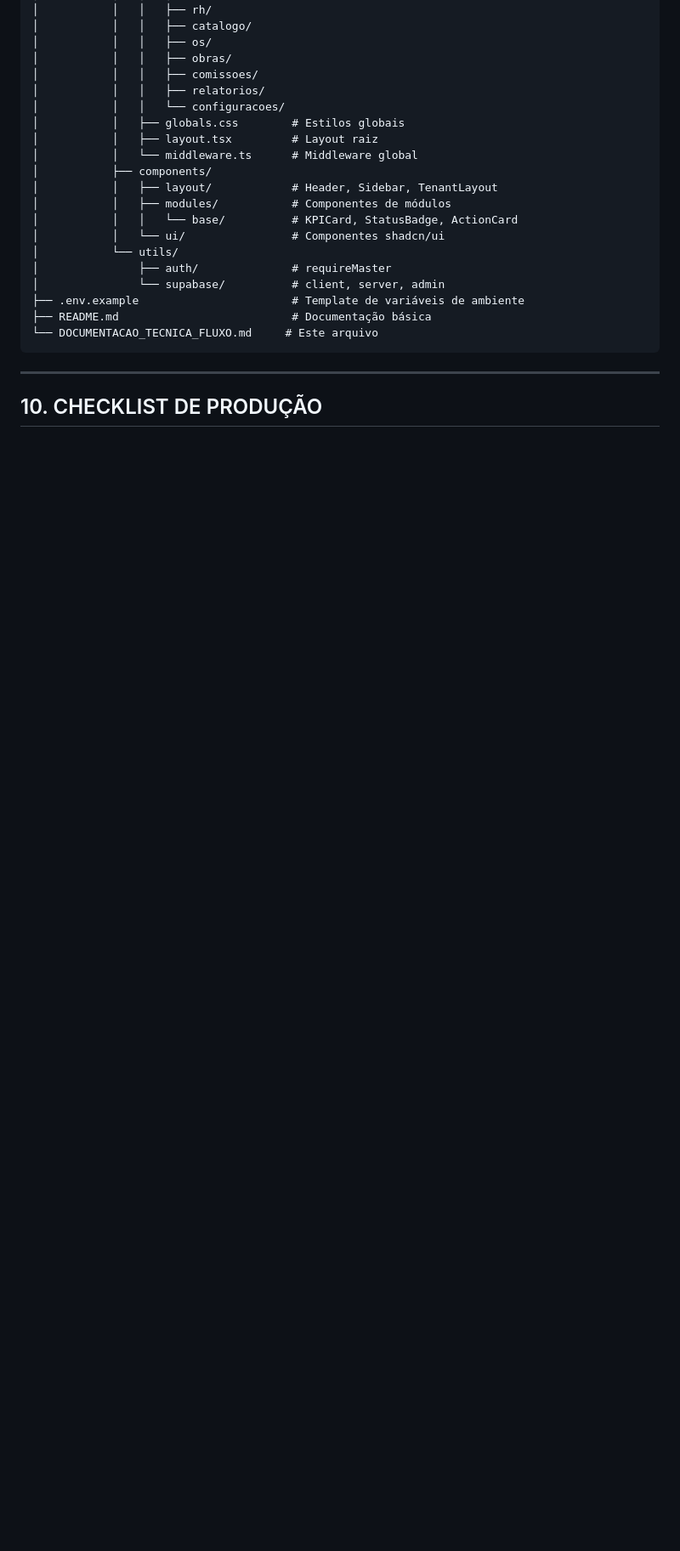
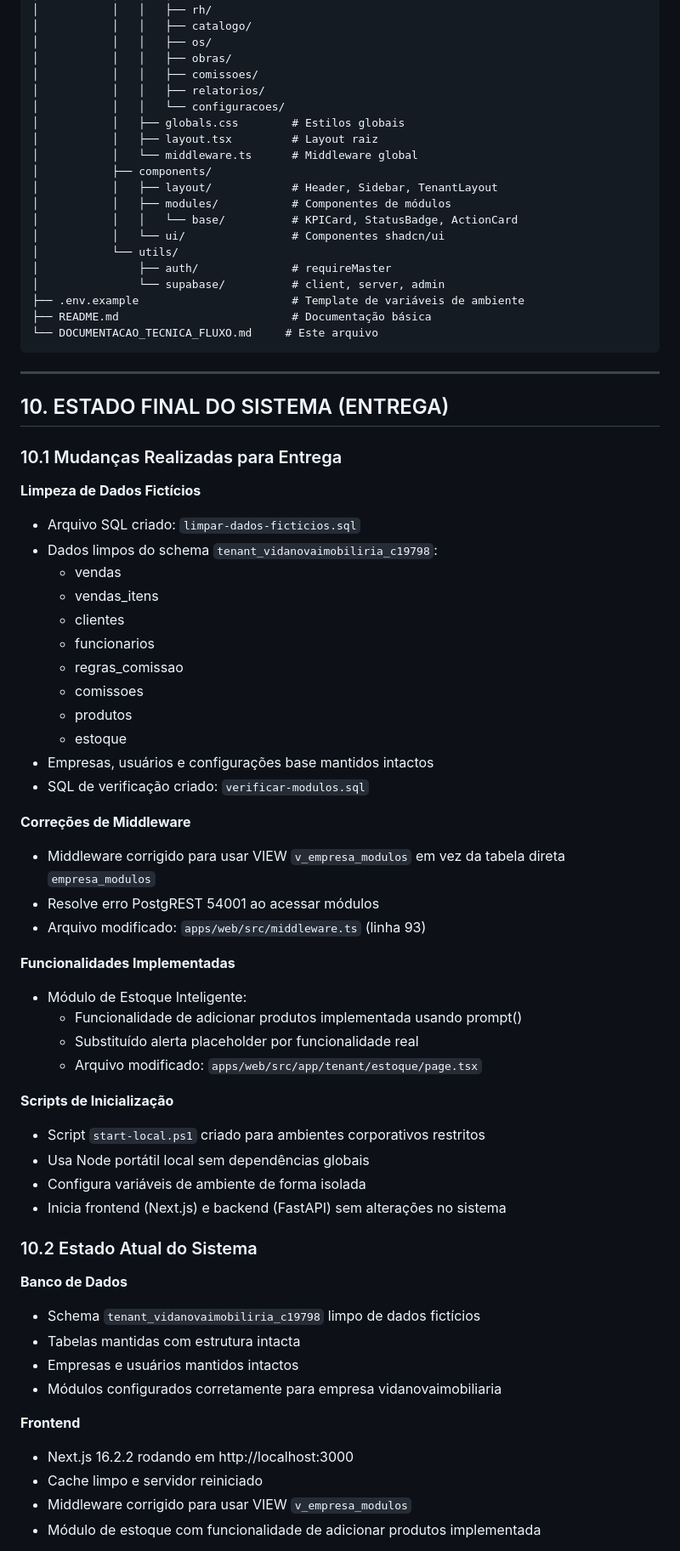
Before and after one commit to moraesvmm/fluxoprod, a Markdown page: DOCUMENTACAO_TECNICA_FLUXO.md, the part around one of its changes. Shown at 85% size. Rendered like a GitHub page; blank space fills up the shorter version.

Commit message:
Update DOCUMENTACAO_TECNICA_FLUXO.md with final system state and delivery changes

```diff
--- a/DOCUMENTACAO_TECNICA_FLUXO.md
+++ b/DOCUMENTACAO_TECNICA_FLUXO.md
@@ -1267,4 +1267,52 @@ fluxoprod/
 
 ---
 
-## 10. CHECKLIST DE PRODUÇÃO
+## 10. ESTADO FINAL DO SISTEMA (ENTREGA)
+
+### 10.1 Mudanças Realizadas para Entrega
+
+**Limpeza de Dados Fictícios**
+- Arquivo SQL criado: `limpar-dados-ficticios.sql`
+- Dados limpos do schema `tenant_vidanovaimobiliria_c19798`:
+  - vendas
+  - vendas_itens
+  - clientes
+  - funcionarios
+  - regras_comissao
+  - comissoes
+  - produtos
+  - estoque
+- Empresas, usuários e configurações base mantidos intactos
+- SQL de verificação criado: `verificar-modulos.sql`
+
+**Correções de Middleware**
+- Middleware corrigido para usar VIEW `v_empresa_modulos` em vez da tabela direta `empresa_modulos`
+- Resolve erro PostgREST 54001 ao acessar módulos
+- Arquivo modificado: `apps/web/src/middleware.ts` (linha 93)
+
+**Funcionalidades Implementadas**
+- Módulo de Estoque Inteligente:
+  - Funcionalidade de adicionar produtos implementada usando prompt()
+  - Substituído alerta placeholder por funcionalidade real
+  - Arquivo modificado: `apps/web/src/app/tenant/estoque/page.tsx`
+
+**Scripts de Inicialização**
+- Script `start-local.ps1` criado para ambientes corporativos restritos
+- Usa Node portátil local sem dependências globais
+- Configura variáveis de ambiente de forma isolada
+- Inicia frontend (Next.js) e backend (FastAPI) sem alterações no sistema
+
+### 10.2 Estado Atual do Sistema
+
+**Banco de Dados**
+- Schema `tenant_vidanovaimobiliria_c19798` limpo de dados fictícios
+- Tabelas mantidas com estrutura intacta
+- Empresas e usuários mantidos intactos
+- Módulos configurados corretamente para empresa vidanovaimobiliaria
+
+**Frontend**
+- Next.js 16.2.2 rodando em http://localhost:3000
+- Cache limpo e servidor reiniciado
+- Middleware corrigido para usar VIEW `v_empresa_modulos`
+- Módulo de estoque com funcionalidade de adicionar produtos implementada
+
```
Also changed, not shown: other parts of DOCUMENTACAO_TECNICA_FLUXO.md (+83 -4 lines).
